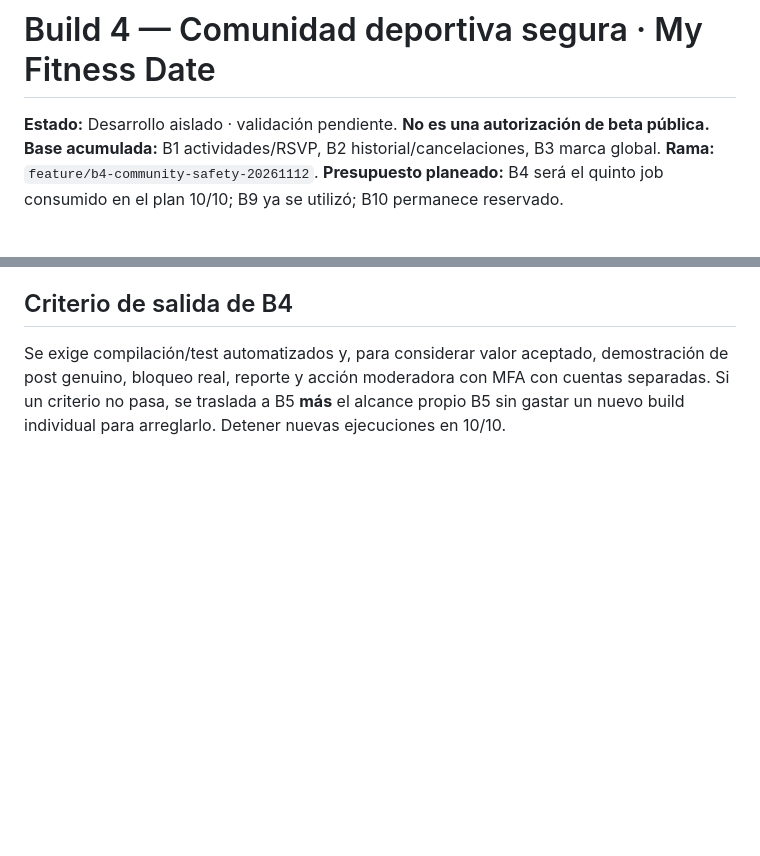
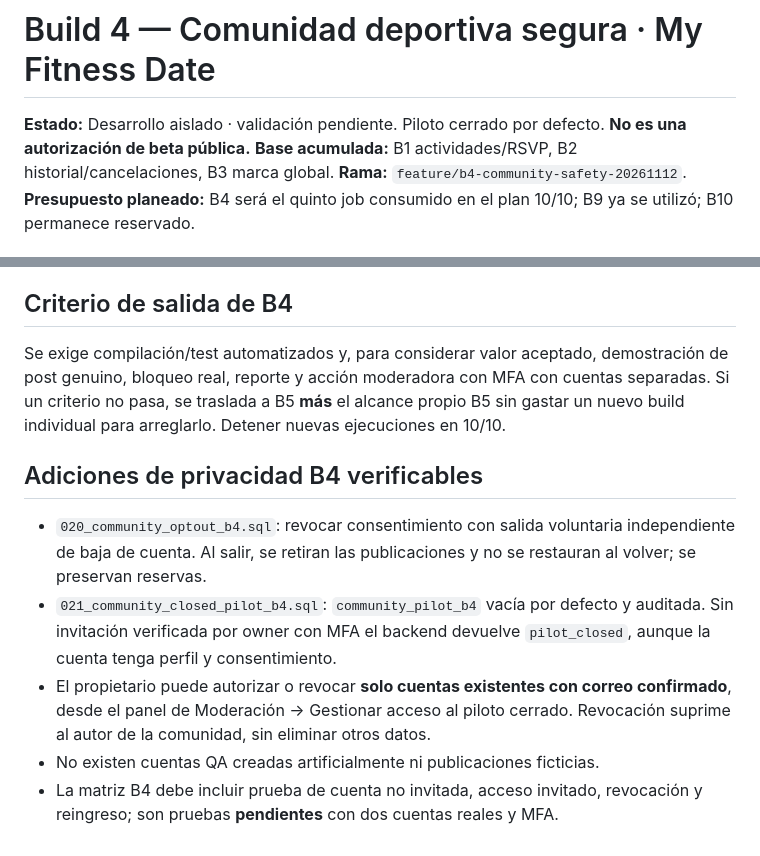
Before and after one commit to witchet43/app_my_fitness_date, a Markdown page: docs/product/B4_COMMUNITY_ACCEPTANCE.md, 2 parts joined by grey strips. Drawn GitHub-style; blank space fills up the shorter version.

Commit message:
docs(b4): add closed pilot, owner audited enrollment and revocable social consent gates

```diff
--- a/docs/product/B4_COMMUNITY_ACCEPTANCE.md
+++ b/docs/product/B4_COMMUNITY_ACCEPTANCE.md
@@ -1,6 +1,6 @@
 # Build 4 — Comunidad deportiva segura · My Fitness Date
 
-**Estado:** Desarrollo aislado · validación pendiente. **No es una autorización de beta pública.**
+**Estado:** Desarrollo aislado · validación pendiente. Piloto cerrado por defecto. **No es una autorización de beta pública.**
 **Base acumulada:** B1 actividades/RSVP, B2 historial/cancelaciones, B3 marca global.
 **Rama:** `feature/b4-community-safety-20261112`. **Presupuesto planeado:** B4 será el quinto job consumido en el plan 10/10; B9 ya se utilizó; B10 permanece reservado.
 
@@ -42,3 +42,10 @@ Un miembro adulto y con correo confirmado, que acepte expresamente la comunidad,
 
 ## Criterio de salida de B4
 Se exige compilación/test automatizados y, para considerar valor aceptado, demostración de post genuino, bloqueo real, reporte y acción moderadora con MFA con cuentas separadas. Si un criterio no pasa, se traslada a B5 **más** el alcance propio B5 sin gastar un nuevo build individual para arreglarlo. Detener nuevas ejecuciones en 10/10.
+
+## Adiciones de privacidad B4 verificables
+- `020_community_optout_b4.sql`: revocar consentimiento con salida voluntaria independiente de baja de cuenta. Al salir, se retiran las publicaciones y no se restauran al volver; se preservan reservas.
+- `021_community_closed_pilot_b4.sql`: `community_pilot_b4` vacía por defecto y auditada. Sin invitación verificada por owner con MFA el backend devuelve `pilot_closed`, aunque la cuenta tenga perfil y consentimiento.
+- El propietario puede autorizar o revocar **solo cuentas existentes con correo confirmado**, desde el panel de Moderación → Gestionar acceso al piloto cerrado. Revocación suprime al autor de la comunidad, sin eliminar otros datos.
+- No existen cuentas QA creadas artificialmente ni publicaciones ficticias.
+- La matriz B4 debe incluir prueba de cuenta no invitada, acceso invitado, revocación y reingreso; son pruebas **pendientes** con dos cuentas reales y MFA.
```
